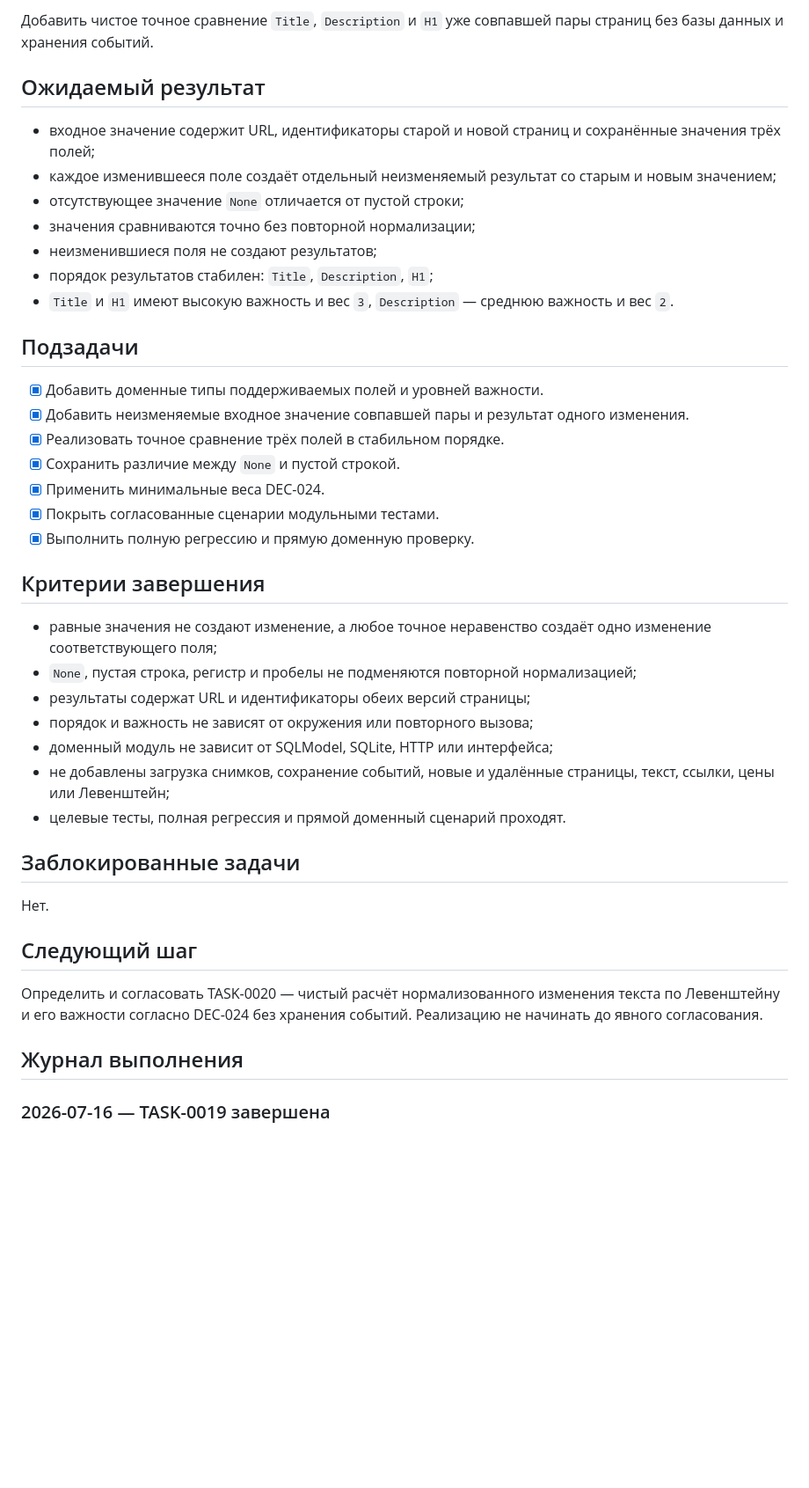
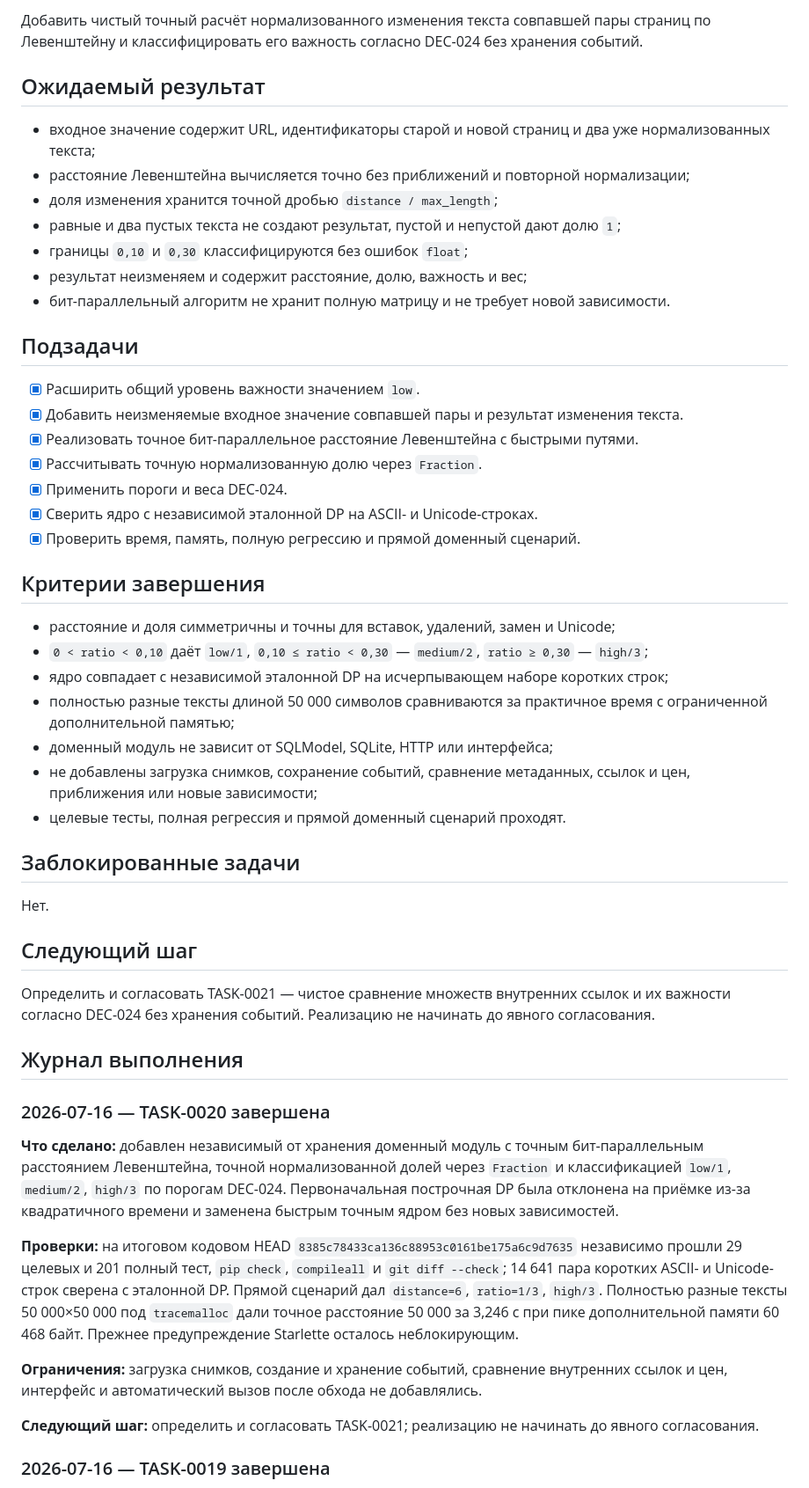
Before and after one commit to Jenechek/Marketing-Intelligence-Architect, a Markdown page: TASKS.md, the part around one of its changes. Shown at 88% size. GitHub-like rendering; blank space fills up the shorter version.

Commit message:
docs: принять TASK-0020

```diff
--- a/TASKS.md
+++ b/TASKS.md
@@ -10,34 +10,34 @@
 
-Добавить чистое точное сравнение `Title`, `Description` и `H1` уже совпавшей пары страниц без базы данных и хранения событий.
+Добавить чистый точный расчёт нормализованного изменения текста совпавшей пары страниц по Левенштейну и классифицировать его важность согласно DEC-024 без хранения событий.
 
 ## Ожидаемый результат
 
-- входное значение содержит URL, идентификаторы старой и новой страниц и сохранённые значения трёх полей;
-- каждое изменившееся поле создаёт отдельный неизменяемый результат со старым и новым значением;
-- отсутствующее значение `None` отличается от пустой строки;
-- значения сравниваются точно без повторной нормализации;
-- неизменившиеся поля не создают результатов;
-- порядок результатов стабилен: `Title`, `Description`, `H1`;
-- `Title` и `H1` имеют высокую важность и вес `3`, `Description` — среднюю важность и вес `2`.
+- входное значение содержит URL, идентификаторы старой и новой страниц и два уже нормализованных текста;
+- расстояние Левенштейна вычисляется точно без приближений и повторной нормализации;
+- доля изменения хранится точной дробью `distance / max_length`;
+- равные и два пустых текста не создают результат, пустой и непустой дают долю `1`;
+- границы `0,10` и `0,30` классифицируются без ошибок `float`;
+- результат неизменяем и содержит расстояние, долю, важность и вес;
+- бит-параллельный алгоритм не хранит полную матрицу и не требует новой зависимости.
 
 ## Подзадачи
 
-- [x] Добавить доменные типы поддерживаемых полей и уровней важности.
-- [x] Добавить неизменяемые входное значение совпавшей пары и результат одного изменения.
-- [x] Реализовать точное сравнение трёх полей в стабильном порядке.
-- [x] Сохранить различие между `None` и пустой строкой.
-- [x] Применить минимальные веса DEC-024.
-- [x] Покрыть согласованные сценарии модульными тестами.
-- [x] Выполнить полную регрессию и прямую доменную проверку.
+- [x] Расширить общий уровень важности значением `low`.
+- [x] Добавить неизменяемые входное значение совпавшей пары и результат изменения текста.
+- [x] Реализовать точное бит-параллельное расстояние Левенштейна с быстрыми путями.
+- [x] Рассчитывать точную нормализованную долю через `Fraction`.
+- [x] Применить пороги и веса DEC-024.
+- [x] Сверить ядро с независимой эталонной DP на ASCII- и Unicode-строках.
+- [x] Проверить время, память, полную регрессию и прямой доменный сценарий.
 
 ## Критерии завершения
 
-- равные значения не создают изменение, а любое точное неравенство создаёт одно изменение соответствующего поля;
-- `None`, пустая строка, регистр и пробелы не подменяются повторной нормализацией;
-- результаты содержат URL и идентификаторы обеих версий страницы;
-- порядок и важность не зависят от окружения или повторного вызова;
+- расстояние и доля симметричны и точны для вставок, удалений, замен и Unicode;
+- `0 < ratio < 0,10` даёт `low/1`, `0,10 ≤ ratio < 0,30` — `medium/2`, `ratio ≥ 0,30` — `high/3`;
+- ядро совпадает с независимой эталонной DP на исчерпывающем наборе коротких строк;
+- полностью разные тексты длиной 50 000 символов сравниваются за практичное время с ограниченной дополнительной памятью;
 - доменный модуль не зависит от SQLModel, SQLite, HTTP или интерфейса;
-- не добавлены загрузка снимков, сохранение событий, новые и удалённые страницы, текст, ссылки, цены или Левенштейн;
+- не добавлены загрузка снимков, сохранение событий, сравнение метаданных, ссылок и цен, приближения или новые зависимости;
 - целевые тесты, полная регрессия и прямой доменный сценарий проходят.
 
 ## Заблокированные задачи
@@ -46,9 +46,19 @@
 
 ## Следующий шаг
 
-Определить и согласовать TASK-0020 — чистый расчёт нормализованного изменения текста по Левенштейну и его важности согласно DEC-024 без хранения событий. Реализацию не начинать до явного согласования.
+Определить и согласовать TASK-0021 — чистое сравнение множеств внутренних ссылок и их важности согласно DEC-024 без хранения событий. Реализацию не начинать до явного согласования.
 
 ## Журнал выполнения
+
+### 2026-07-16 — TASK-0020 завершена
+
+**Что сделано:** добавлен независимый от хранения доменный модуль с точным бит-параллельным расстоянием Левенштейна, точной нормализованной долей через `Fraction` и классификацией `low/1`, `medium/2`, `high/3` по порогам DEC-024. Первоначальная построчная DP была отклонена на приёмке из-за квадратичного времени и заменена быстрым точным ядром без новых зависимостей.
+
+**Проверки:** на итоговом кодовом HEAD `8385c78433ca136c88953c0161be175a6c9d7635` независимо прошли 29 целевых и 201 полный тест, `pip check`, `compileall` и `git diff --check`; 14 641 пара коротких ASCII- и Unicode-строк сверена с эталонной DP. Прямой сценарий дал `distance=6`, `ratio=1/3`, `high/3`. Полностью разные тексты 50 000×50 000 под `tracemalloc` дали точное расстояние 50 000 за 3,246 с при пике дополнительной памяти 60 468 байт. Прежнее предупреждение Starlette осталось неблокирующим.
+
+**Ограничения:** загрузка снимков, создание и хранение событий, сравнение внутренних ссылок и цен, интерфейс и автоматический вызов после обхода не добавлялись.
+
+**Следующий шаг:** определить и согласовать TASK-0021; реализацию не начинать до явного согласования.
 
 ### 2026-07-16 — TASK-0019 завершена
 
```
Also changed, not shown: other parts of TASKS.md (+1 -1 lines).
